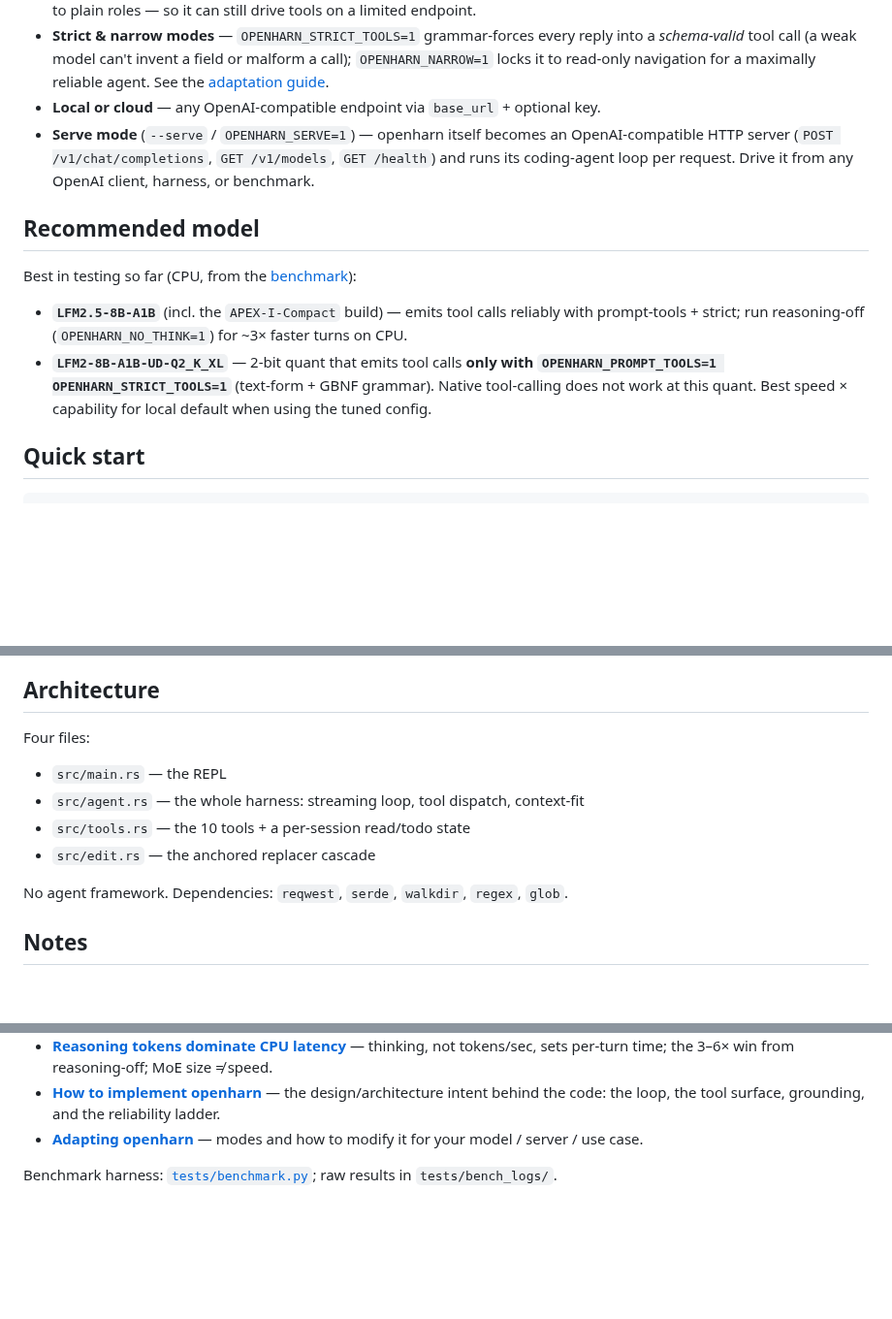
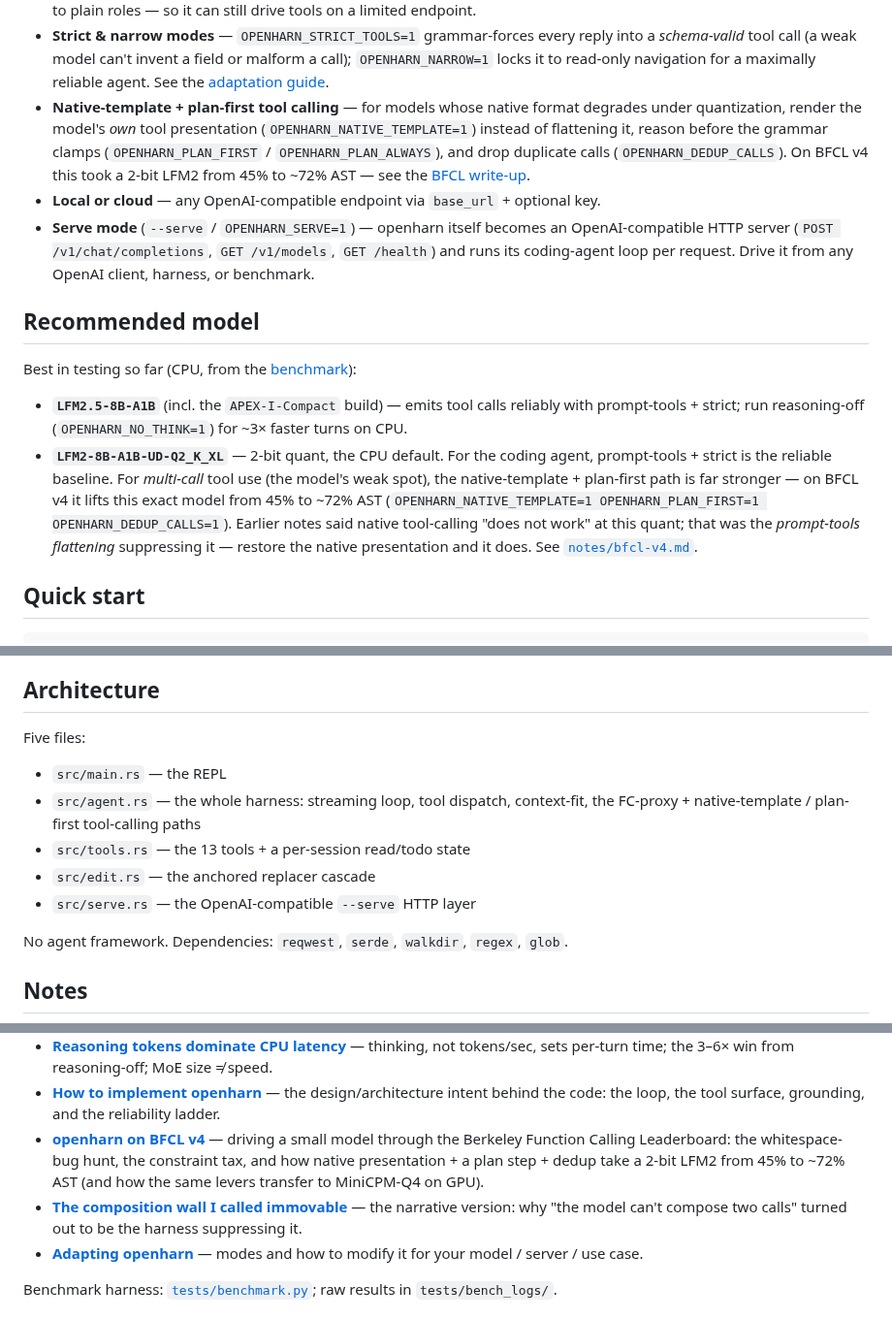
Before and after one commit to Thebored1/openharn, a Markdown page: README.md, 3 parts joined by grey strips. Shown at 97% size. GitHub-like rendering; blank space fills up the shorter version.

Commit message:
docs: refresh stale README (line/tool/file counts, native-template+plan-first family, BFCL notes) + document PLAN_ALWAYS in bfcl README
README was pre-BFCL: said ~1,500 lines/10 tools/4 files (now ~3,400/13/5), and
still claimed LFM2-Q2 native tool-calling 'does not work' at 2-bit — overturned
(flattening was suppressing it; native presentation + plan-first + dedup = 45->72%
AST). Added the constrained-FC feature bullet, corrected the recommended-model
guidance, and linked notes/bfcl-v4.md + composition-wall-moved.md. tests/bfcl
README now documents OPENHARN_PLAN_ALWAYS for thinking models with the MiniCPM-Q4
cross-model example.

Co-Authored-By: Claude Opus 4.8 <noreply@anthropic.com>

```diff
--- a/README.md
+++ b/README.md
@@ -56,6 +57,11 @@ of scope.
   *schema-valid* tool call (a weak model can't invent a field or malform a call);
   `OPENHARN_NARROW=1` locks it to read-only navigation for a maximally reliable agent.
   See the [adaptation guide](docs/adapting-openharn.md).
+- **Native-template + plan-first tool calling** — for models whose native format degrades
+  under quantization, render the model's *own* tool presentation (`OPENHARN_NATIVE_TEMPLATE=1`)
+  instead of flattening it, reason before the grammar clamps (`OPENHARN_PLAN_FIRST` /
+  `OPENHARN_PLAN_ALWAYS`), and drop duplicate calls (`OPENHARN_DEDUP_CALLS`). On BFCL v4 this
+  took a 2-bit LFM2 from 45% to ~72% AST — see the [BFCL write-up](notes/bfcl-v4.md).
 - **Local or cloud** — any OpenAI-compatible endpoint via `base_url` + optional key.
 - **Serve mode** (`--serve` / `OPENHARN_SERVE=1`) — openharn itself becomes an
   OpenAI-compatible HTTP server (`POST /v1/chat/completions`, `GET /v1/models`,
@@ -67,7 +73,7 @@ of scope.
 Best in testing so far (CPU, from the [benchmark](notes/small-model-tool-calling.md)):
 
 - **`LFM2.5-8B-A1B`** (incl. the `APEX-I-Compact` build) — emits tool calls reliably with prompt-tools + strict; run reasoning-off (`OPENHARN_NO_THINK=1`) for ~3× faster turns on CPU.
-- **`LFM2-8B-A1B-UD-Q2_K_XL`** — 2-bit quant that emits tool calls **only with `OPENHARN_PROMPT_TOOLS=1 OPENHARN_STRICT_TOOLS=1`** (text-form + GBNF grammar). Native tool-calling does not work at this quant. Best speed × capability for local default when using the tuned config.
+- **`LFM2-8B-A1B-UD-Q2_K_XL`** — 2-bit quant, the CPU default. For the coding agent, prompt-tools + strict is the reliable baseline. For *multi-call* tool use (the model's weak spot), the native-template + plan-first path is far stronger — on BFCL v4 it lifts this exact model from 45% to ~72% AST (`OPENHARN_NATIVE_TEMPLATE=1 OPENHARN_PLAN_FIRST=1 OPENHARN_DEDUP_CALLS=1`). Earlier notes said native tool-calling "does not work" at this quant; that was the *prompt-tools flattening* suppressing it — restore the native presentation and it does. See [`notes/bfcl-v4.md`](notes/bfcl-v4.md).
 
 ## Quick start
 
@@ -203,12 +209,14 @@ The behavioral suite encodes real failure cases (over-eager edits, spirals, fake
 
 ## Architecture
 
-Four files:
+Five files:
 
 - `src/main.rs` — the REPL
-- `src/agent.rs` — the whole harness: streaming loop, tool dispatch, context-fit
-- `src/tools.rs` — the 10 tools + a per-session read/todo state
+- `src/agent.rs` — the whole harness: streaming loop, tool dispatch, context-fit,
+  the FC-proxy + native-template / plan-first tool-calling paths
+- `src/tools.rs` — the 13 tools + a per-session read/todo state
 - `src/edit.rs` — the anchored replacer cascade
+- `src/serve.rs` — the OpenAI-compatible `--serve` HTTP layer
 
 No agent framework. Dependencies: `reqwest`, `serde`, `walkdir`, `regex`, `glob`.
 
@@ -227,6 +235,12 @@ Notes from building and stress-testing openharn against real small models on CPU
   tokens/sec, sets per-turn time; the 3–6× win from reasoning-off; MoE size ≠ speed.
 - [**How to implement openharn**](notes/how-to-implement-openharn.md) — the design/architecture
   intent behind the code: the loop, the tool surface, grounding, and the reliability ladder.
+- [**openharn on BFCL v4**](notes/bfcl-v4.md) — driving a small model through the Berkeley
+  Function Calling Leaderboard: the whitespace-bug hunt, the constraint tax, and how native
+  presentation + a plan step + dedup take a 2-bit LFM2 from 45% to ~72% AST (and how the same
+  levers transfer to MiniCPM-Q4 on GPU).
+- [**The composition wall I called immovable**](notes/composition-wall-moved.md) — the narrative
+  version: why "the model can't compose two calls" turned out to be the harness suppressing it.
 - [**Adapting openharn**](docs/adapting-openharn.md) — modes and how to modify it for your
   model / server / use case.
 
```
Also changed, not shown: other parts of README.md (+4 -3 lines), 1 other file.
